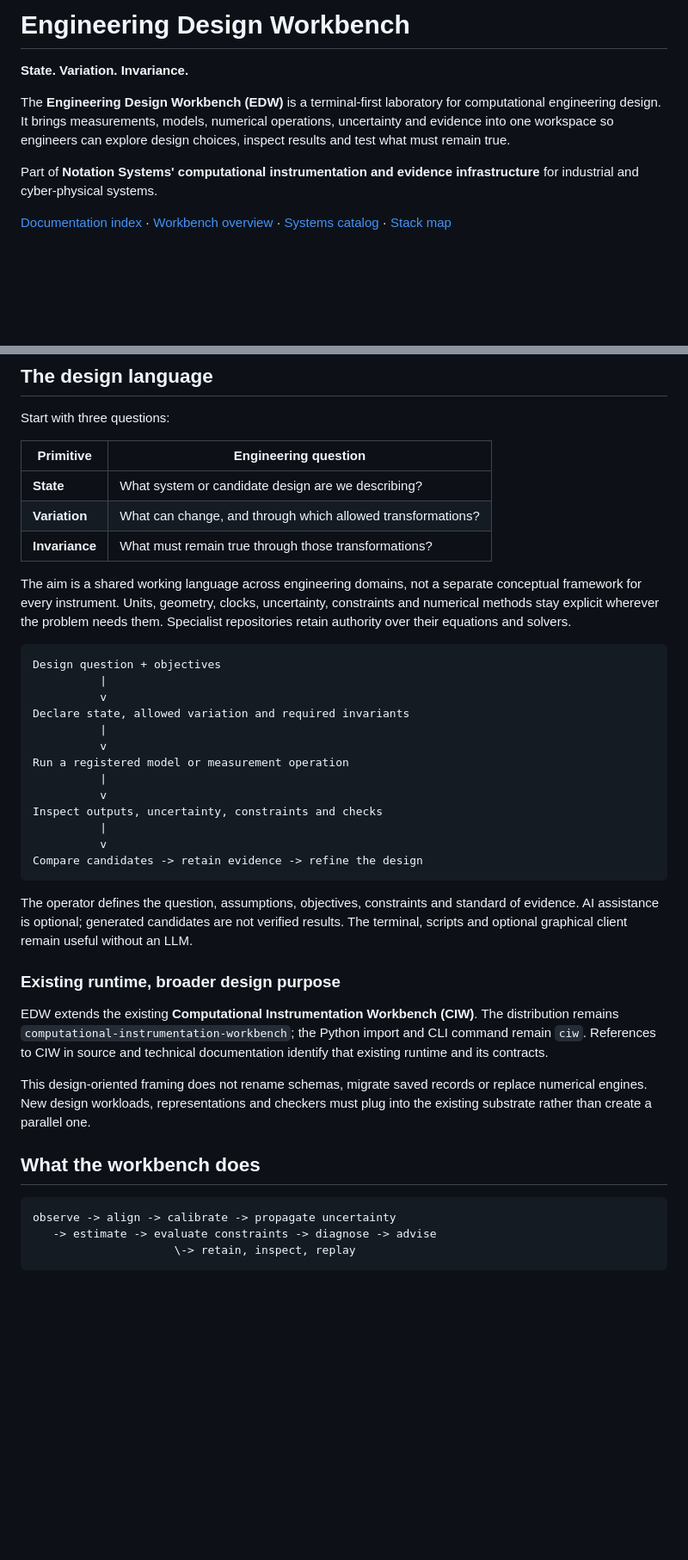
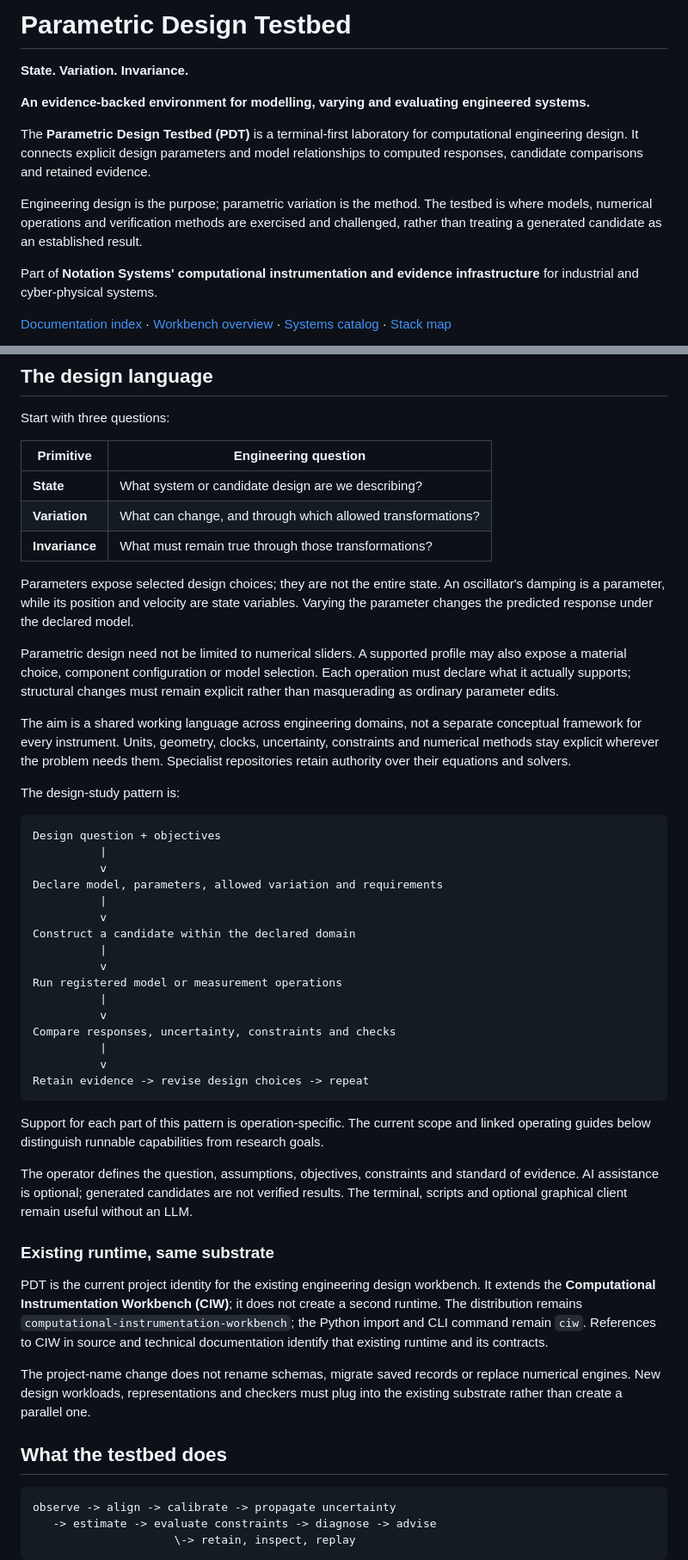
Before and after one commit to giasonpooni/Computational-Instrumentation-Workbench, a Markdown page: README.md, 2 parts joined by grey strips. Shown at 86% size. Rendered like a GitHub page; blank space fills up the shorter version.

Commit message:
docs: align README with Parametric Design Testbed identity
Adopt Parametric Design Testbed (PDT), clarify parameter/state roles and the bounded design-study research loop. Preserve the CIW runtime, package/CLI names, scientific contracts, current scope, quickstart, evidence boundaries and all documentation link targets.

README-only change. Local Markdown, whitespace and protected-section checks passed. External provider CI is not claimed green: calibrated-window replay failed during authentication-required provider checkout, before numerical execution; details are retained in PR #4.

````diff
--- a/README.md
+++ b/README.md
@@ -1,11 +1,19 @@
-# Engineering Design Workbench
+# Parametric Design Testbed
 
 **State. Variation. Invariance.**
 
-The **Engineering Design Workbench (EDW)** is a terminal-first laboratory for
-computational engineering design. It brings measurements, models, numerical
-operations, uncertainty and evidence into one workspace so engineers can
-explore design choices, inspect results and test what must remain true.
+**An evidence-backed environment for modelling, varying and evaluating
+engineered systems.**
+
+The **Parametric Design Testbed (PDT)** is a terminal-first laboratory for
+computational engineering design. It connects explicit design parameters and
+model relationships to computed responses, candidate comparisons and retained
+evidence.
+
+Engineering design is the purpose; parametric variation is the method. The
+testbed is where models, numerical operations and verification methods are
+exercised and challenged, rather than treating a generated candidate as an
+established result.
 
 Part of **Notation Systems' computational instrumentation and evidence
 infrastructure** for industrial and cyber-physical systems.
@@ -23,44 +31,65 @@ Start with three questions:
 | **Variation** | What can change, and through which allowed transformations? |
 | **Invariance** | What must remain true through those transformations? |
 
+Parameters expose selected design choices; they are not the entire state. An
+oscillator's damping is a parameter, while its position and velocity are state
+variables. Varying the parameter changes the predicted response under the
+declared model.
+
+Parametric design need not be limited to numerical sliders. A supported profile
+may also expose a material choice, component configuration or model selection.
+Each operation must declare what it actually supports; structural changes must
+remain explicit rather than masquerading as ordinary parameter edits.
+
 The aim is a shared working language across engineering domains, not a separate
 conceptual framework for every instrument. Units, geometry, clocks, uncertainty,
 constraints and numerical methods stay explicit wherever the problem needs
 them. Specialist repositories retain authority over their equations and solvers.
 
+The design-study pattern is:
+
 ```text
 Design question + objectives
           |
           v
-Declare state, allowed variation and required invariants
+Declare model, parameters, allowed variation and requirements
           |
           v
-Run a registered model or measurement operation
+Construct a candidate within the declared domain
           |
           v
-Inspect outputs, uncertainty, constraints and checks
+Run registered model or measurement operations
           |
           v
-Compare candidates -> retain evidence -> refine the design
+Compare responses, uncertainty, constraints and checks
+          |
+          v
+Retain evidence -> revise design choices -> repeat
 ```
+
+Support for each part of this pattern is operation-specific. The current scope
+and linked operating guides below distinguish runnable capabilities from
+research goals.
 
 The operator defines the question, assumptions, objectives, constraints and
 standard of evidence. AI assistance is optional; generated candidates are not
 verified results. The terminal, scripts and optional graphical client remain
 useful without an LLM.
 
-### Existing runtime, broader design purpose
+### Existing runtime, same substrate
 
-EDW extends the existing **Computational Instrumentation Workbench (CIW)**.
-The distribution remains `computational-instrumentation-workbench`; the Python
-import and CLI command remain `ciw`. References to CIW in source and technical
-documentation identify that existing runtime and its contracts.
+PDT is the current project identity for the existing engineering design
+workbench. It extends the **Computational Instrumentation Workbench (CIW)**;
+it does not create a second runtime. The distribution remains
+`computational-instrumentation-workbench`; the Python import and CLI command
+remain `ciw`. References to CIW in source and technical documentation identify
+that existing runtime and its contracts.
 
-This design-oriented framing does not rename schemas, migrate saved records or
+The project-name change does not rename schemas, migrate saved records or
 replace numerical engines. New design workloads, representations and checkers
 must plug into the existing substrate rather than create a parallel one.
 
-## What the workbench does
+## What the testbed does
 
     observe -> align -> calibrate -> propagate uncertainty
        -> estimate -> evaluate constraints -> diagnose -> advise
````
Also changed, not shown: other parts of README.md (+12 -9 lines).
